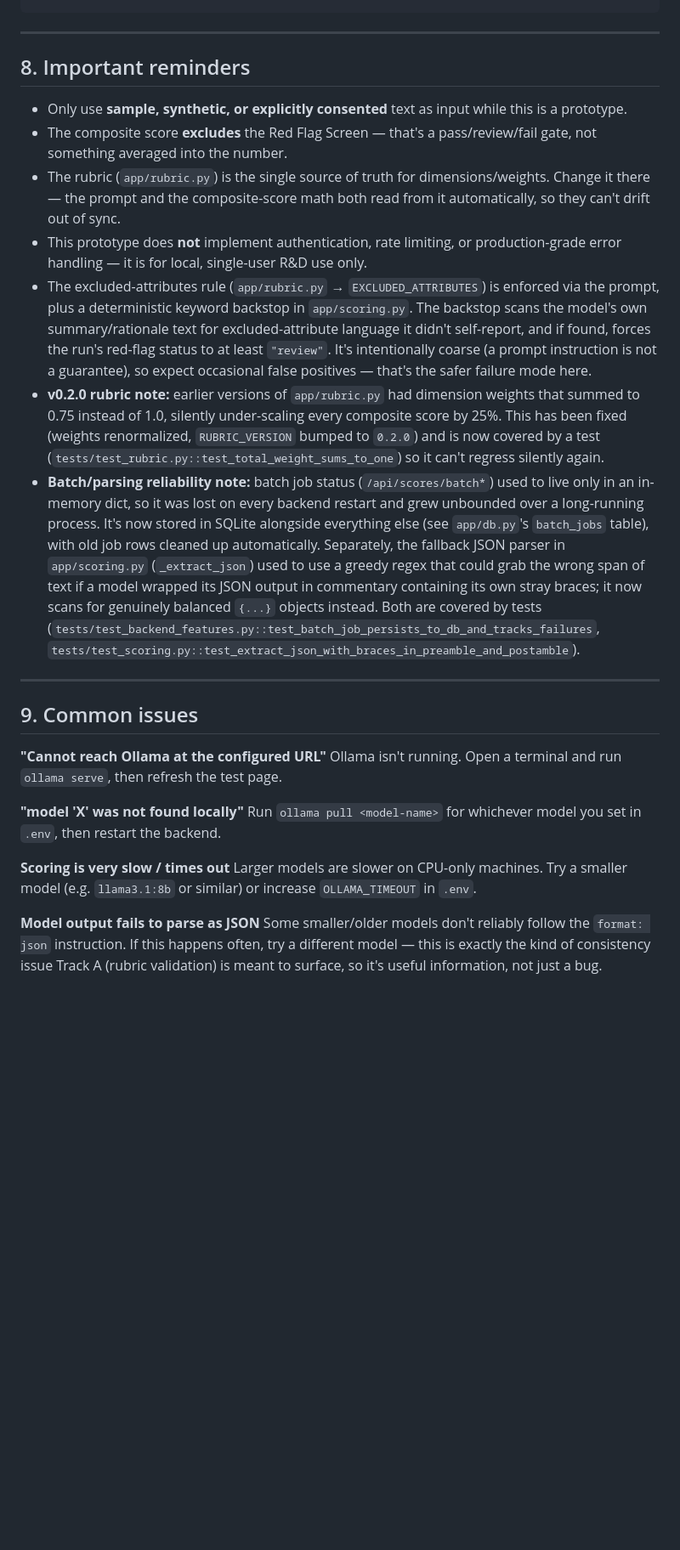
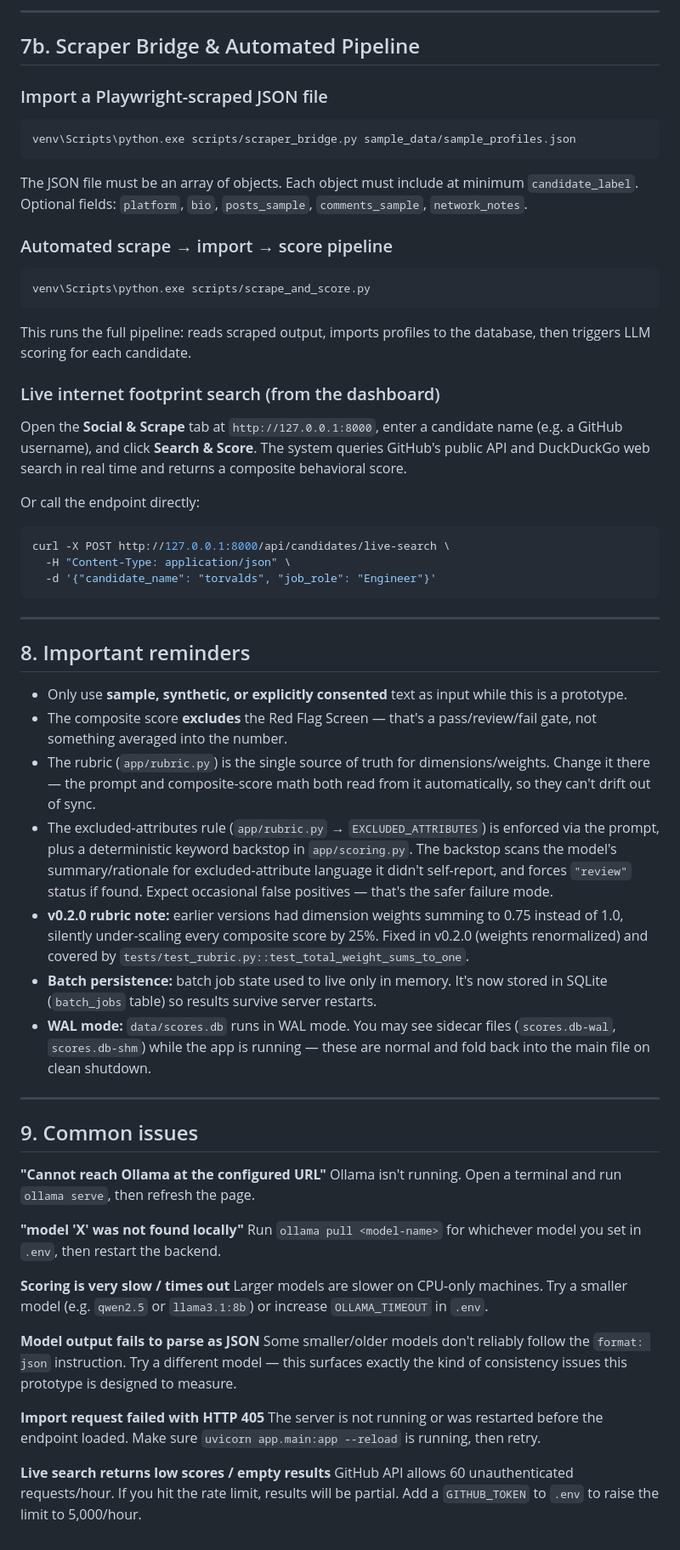
Before and after one commit to trouvaiilx/behavior-scoring, a Markdown page: README.md, the part around one of its changes. Shown at 85% size. Rendered like a GitHub page; blank space fills up the shorter version.

Commit message:
docs: rewrite README to cover all 17 endpoints, Phase 2/3 features, and updated project structure

````diff
--- a/README.md
+++ b/README.md
@@ -238,3 +293,39 @@ pytest
+---
+
+## 7b. Scraper Bridge & Automated Pipeline
+
+### Import a Playwright-scraped JSON file
+
+```bat
+venv\Scripts\python.exe scripts/scraper_bridge.py sample_data/sample_profiles.json
+```
+
+The JSON file must be an array of objects. Each object must include at minimum
+`candidate_label`. Optional fields: `platform`, `bio`, `posts_sample`,
+`comments_sample`, `network_notes`.
+
+### Automated scrape → import → score pipeline
+
+```bat
+venv\Scripts\python.exe scripts/scrape_and_score.py
+```
+
+This runs the full pipeline: reads scraped output, imports profiles to the
+database, then triggers LLM scoring for each candidate.
+
+### Live internet footprint search (from the dashboard)
+
+Open the **Social & Scrape** tab at `http://127.0.0.1:8000`, enter a
+candidate name (e.g. a GitHub username), and click **Search & Score**. The
+system queries GitHub's public API and DuckDuckGo web search in real time
+and returns a composite behavioral score.
+
+Or call the endpoint directly:
+
+```bash
+curl -X POST http://127.0.0.1:8000/api/candidates/live-search \
+  -H "Content-Type: application/json" \
+  -d '{"candidate_name": "torvalds", "job_role": "Engineer"}'
 ```
 
 ---
@@ -246,35 +337,24 @@ pytest
 - The composite score **excludes** the Red Flag Screen — that's a
   pass/review/fail gate, not something averaged into the number.
 - The rubric (`app/rubric.py`) is the single source of truth for
-  dimensions/weights. Change it there — the prompt and the composite-score
+  dimensions/weights. Change it there — the prompt and composite-score
   math both read from it automatically, so they can't drift out of sync.
-- This prototype does **not** implement authentication, rate limiting, or
-  production-grade error handling — it is for local, single-user R&D use
-  only.
 - The excluded-attributes rule (`app/rubric.py` → `EXCLUDED_ATTRIBUTES`) is
   enforced via the prompt, plus a deterministic keyword backstop in
-  `app/scoring.py`. The backstop scans the model's own summary/rationale
-  text for excluded-attribute language it didn't self-report, and if found,
-  forces the run's red-flag status to at least `"review"`. It's intentionally
-  coarse (a prompt instruction is not a guarantee), so expect occasional
-  false positives — that's the safer failure mode here.
-- **v0.2.0 rubric note:** earlier versions of `app/rubric.py` had dimension
-  weights that summed to 0.75 instead of 1.0, silently under-scaling every
-  composite score by 25%. This has been fixed (weights renormalized,
-  `RUBRIC_VERSION` bumped to `0.2.0`) and is now covered by a test
-  (`tests/test_rubric.py::test_total_weight_sums_to_one`) so it can't
-  regress silently again.
-- **Batch/parsing reliability note:** batch job status (`/api/scores/batch*`)
-  used to live only in an in-memory dict, so it was lost on every backend
-  restart and grew unbounded over a long-running process. It's now stored
-  in SQLite alongside everything else (see `app/db.py`'s `batch_jobs`
-  table), with old job rows cleaned up automatically. Separately, the
-  fallback JSON parser in `app/scoring.py` (`_extract_json`) used to use a
-  greedy regex that could grab the wrong span of text if a model wrapped
-  its JSON output in commentary containing its own stray braces; it now
-  scans for genuinely balanced `{...}` objects instead. Both are covered by
-  tests (`tests/test_backend_features.py::test_batch_job_persists_to_db_and_tracks_failures`,
-  `tests/test_scoring.py::test_extract_json_with_braces_in_preamble_and_postamble`).
+  `app/scoring.py`. The backstop scans the model's summary/rationale for
+  excluded-attribute language it didn't self-report, and forces `"review"`
+  status if found. Expect occasional false positives — that's the safer
+  failure mode.
+- **v0.2.0 rubric note:** earlier versions had dimension weights summing to
+  0.75 instead of 1.0, silently under-scaling every composite score by 25%.
+  Fixed in v0.2.0 (weights renormalized) and covered by
+  `tests/test_rubric.py::test_total_weight_sums_to_one`.
+- **Batch persistence:** batch job state used to live only in memory. It's
+  now stored in SQLite (`batch_jobs` table) so results survive server
+  restarts.
+- **WAL mode:** `data/scores.db` runs in WAL mode. You may see sidecar files
+  (`scores.db-wal`, `scores.db-shm`) while the app is running — these are
+  normal and fold back into the main file on clean shutdown.
 
 ---
 
@@ -282,7 +362,7 @@ pytest
 
 **"Cannot reach Ollama at the configured URL"**
 Ollama isn't running. Open a terminal and run `ollama serve`, then refresh
-the test page.
+the page.
 
 **"model 'X' was not found locally"**
 Run `ollama pull <model-name>` for whichever model you set in `.env`, then
@@ -290,10 +370,18 @@ restart the backend.
 
 **Scoring is very slow / times out**
 Larger models are slower on CPU-only machines. Try a smaller model (e.g.
-`llama3.1:8b` or similar) or increase `OLLAMA_TIMEOUT` in `.env`.
+`qwen2.5` or `llama3.1:8b`) or increase `OLLAMA_TIMEOUT` in `.env`.
 
 **Model output fails to parse as JSON**
-Some smaller/older models don't reliably follow the `format: json`
-instruction. If this happens often, try a different model — this is
-exactly the kind of consistency issue Track A (rubric validation) is meant
-to surface, so it's useful information, not just a bug.
+Some smaller/older models don't reliably follow the `format: json` instruction.
+Try a different model — this surfaces exactly the kind of consistency issues
+this prototype is designed to measure.
+
+**Import request failed with HTTP 405**
+The server is not running or was restarted before the endpoint loaded. Make
+sure `uvicorn app.main:app --reload` is running, then retry.
+
+**Live search returns low scores / empty results**
+GitHub API allows 60 unauthenticated requests/hour. If you hit the rate limit,
+results will be partial. Add a `GITHUB_TOKEN` to `.env` to raise the limit to
+5,000/hour.
````
Also changed, not shown: other parts of README.md (+134 -79 lines).
